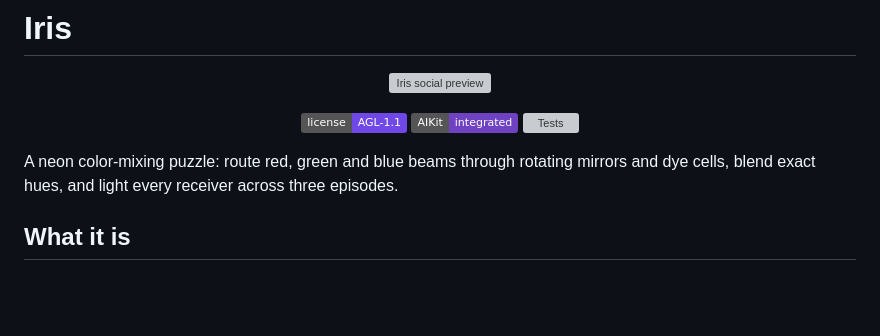
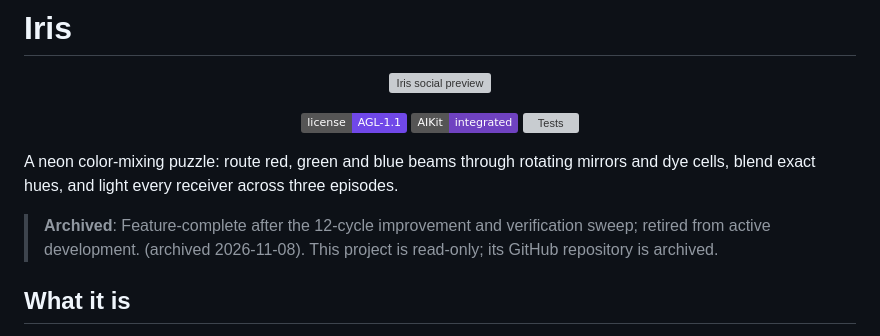
Before and after one commit to AegeanWorks/Iris, a Markdown page: README.md, the part around the change. GitHub-like rendering; badges without logos; blank space fills up the shorter version; grey boxes are pictures that could not be loaded.

Commit message:
docs(iris): mark as archived
Feature-complete after the 12-cycle improvement and verification sweep; retired from active development.

```diff
--- a/README.md
+++ b/README.md
@@ -7,6 +7,8 @@
 <p align="center"><a href="LICENSE"><img src="https://img.shields.io/badge/license-AGL--1.1-7048e8" alt="License"></a> <a href="https://github.com/AegeanWorks/AIKit"><img src="https://img.shields.io/badge/AIKit-integrated-6f42c1" alt="AIKit Integrated"></a> <a href="https://github.com/AegeanWorks/Iris/actions/workflows/tests.yml"><img src="https://github.com/AegeanWorks/Iris/actions/workflows/tests.yml/badge.svg" alt="Tests"></a></p>
 
 A neon color-mixing puzzle: route red, green and blue beams through rotating mirrors and dye cells, blend exact hues, and light every receiver across three episodes.
+
+> **Archived**: Feature-complete after the 12-cycle improvement and verification sweep; retired from active development. (archived 2026-11-08). This project is read-only; its GitHub repository is archived.
 
 ## What it is
 
```
